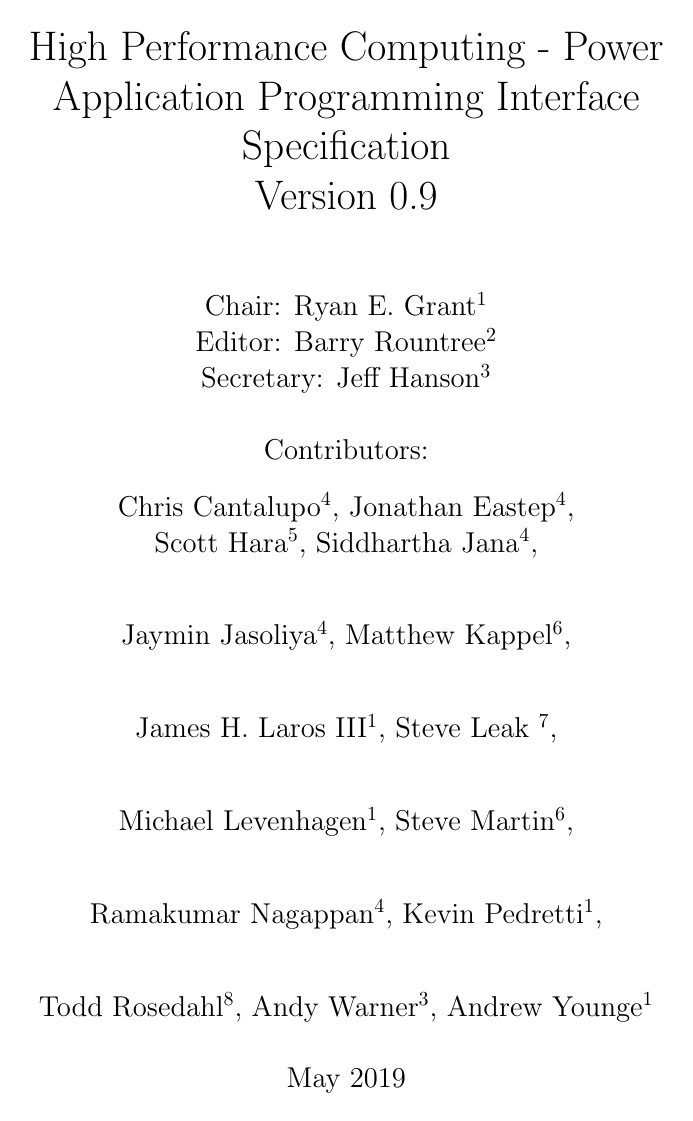
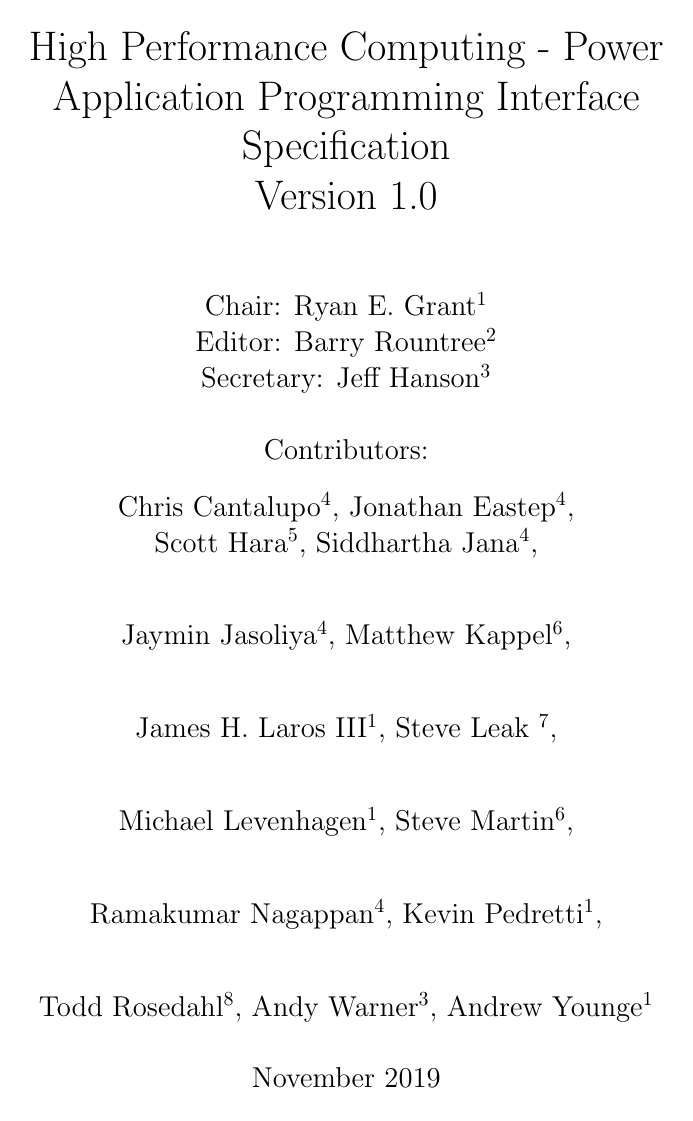
Before and after one commit to pwrapi/powerapi_spec, a LaTeX thesis (PowerAPI_Community.tex): page 1 of 204. Compiled offline with pdfLaTeX.

Commit message:
change date and version number

```diff
--- a/PowerAPI_Community.tex
+++ b/PowerAPI_Community.tex
@@ -569,8 +569,8 @@
 
 % End Macro definitions
 
-\newcommand{\majorversion}{0}
-\newcommand{\minorversion}{9}
+\newcommand{\majorversion}{1}
+\newcommand{\minorversion}{0}
 %
 % Set the title, and author
 %
@@ -589,7 +589,7 @@
 \and Todd Rosedahl\Mark{8}, Andy Warner\Mark{3}, Andrew Younge\Mark{1}}
 
 %
-\date{May 2019}
+\date{November 2019}
 % ---------------------------------------------------------------------------- %
 %
 % Start the document
```
Also changed, not shown: PowerAPI_Community.pdf.
